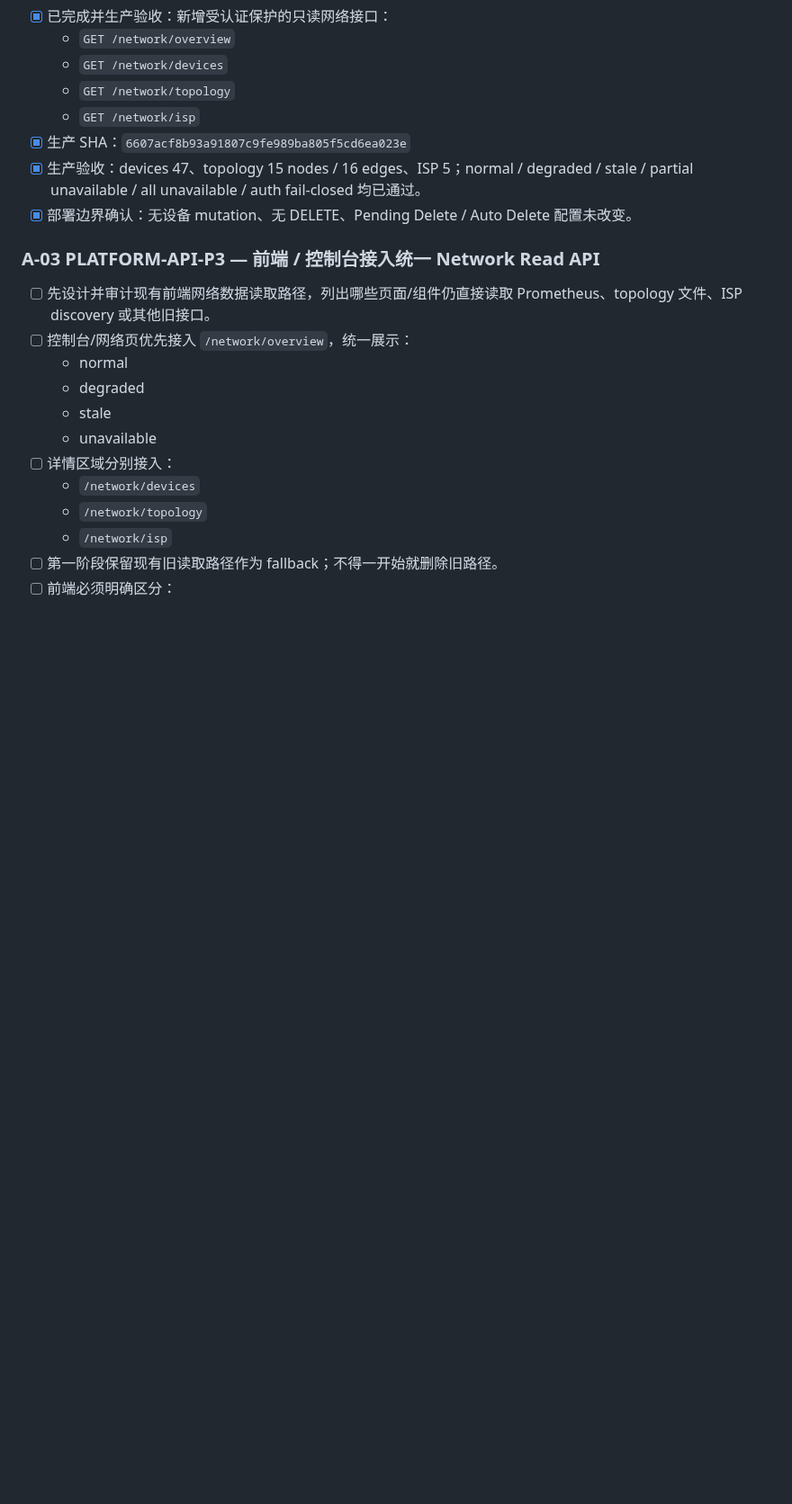
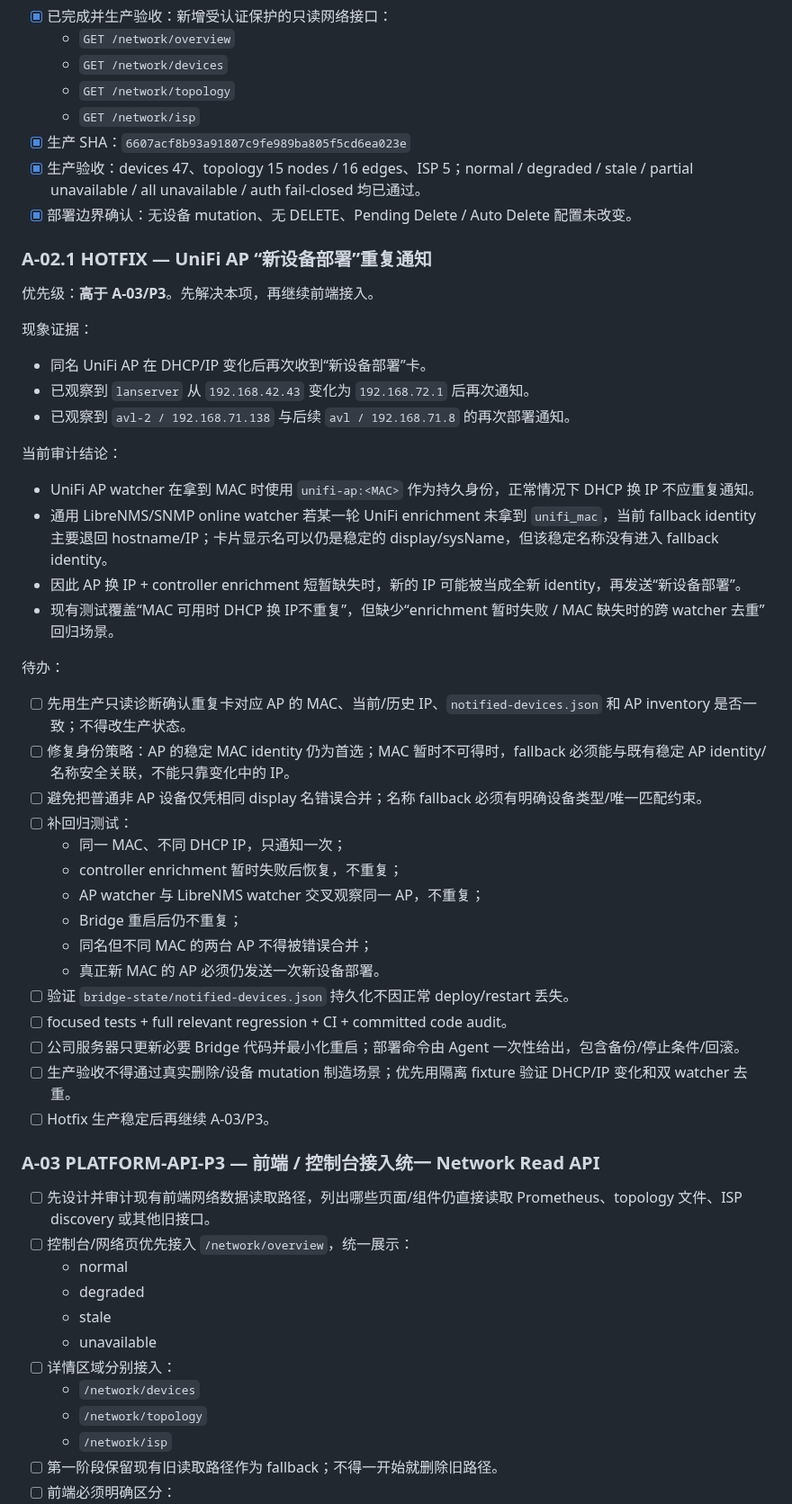
Before and after one commit to yikkrrtykj/monitor-autoconfig, a Markdown page: todo.md, the part around the change. Shown at 90% size. GitHub-like rendering; blank space fills up the shorter version.

Commit message:
docs: prioritize UniFi deployment dedupe hotfix

```diff
--- a/todo.md
+++ b/todo.md
@@ -14,6 +14,41 @@
 - [x] 生产 SHA：`6607acf8b93a91807c9fe989ba805f5cd6ea023e`
 - [x] 生产验收：devices 47、topology 15 nodes / 16 edges、ISP 5；normal / degraded / stale / partial unavailable / all unavailable / auth fail-closed 均已通过。
 - [x] 部署边界确认：无设备 mutation、无 DELETE、Pending Delete / Auto Delete 配置未改变。
+
+### A-02.1 HOTFIX — UniFi AP “新设备部署”重复通知
+
+优先级：**高于 A-03/P3**。先解决本项，再继续前端接入。
+
+现象证据：
+
+- 同名 UniFi AP 在 DHCP/IP 变化后再次收到“新设备部署”卡。
+- 已观察到 `lanserver` 从 `192.168.42.43` 变化为 `192.168.72.1` 后再次通知。
+- 已观察到 `avl-2 / 192.168.71.138` 与后续 `avl / 192.168.71.8` 的再次部署通知。
+
+当前审计结论：
+
+- UniFi AP watcher 在拿到 MAC 时使用 `unifi-ap:<MAC>` 作为持久身份，正常情况下 DHCP 换 IP 不应重复通知。
+- 通用 LibreNMS/SNMP online watcher 若某一轮 UniFi enrichment 未拿到 `unifi_mac`，当前 fallback identity 主要退回 hostname/IP；卡片显示名可以仍是稳定的 display/sysName，但该稳定名称没有进入 fallback identity。
+- 因此 AP 换 IP + controller enrichment 短暂缺失时，新的 IP 可能被当成全新 identity，再发送“新设备部署”。
+- 现有测试覆盖“MAC 可用时 DHCP 换 IP不重复”，但缺少“enrichment 暂时失败 / MAC 缺失时的跨 watcher 去重”回归场景。
+
+待办：
+
+- [ ] 先用生产只读诊断确认重复卡对应 AP 的 MAC、当前/历史 IP、`notified-devices.json` 和 AP inventory 是否一致；不得改生产状态。
+- [ ] 修复身份策略：AP 的稳定 MAC identity 仍为首选；MAC 暂时不可得时，fallback 必须能与既有稳定 AP identity/名称安全关联，不能只靠变化中的 IP。
+- [ ] 避免把普通非 AP 设备仅凭相同 display 名错误合并；名称 fallback 必须有明确设备类型/唯一匹配约束。
+- [ ] 补回归测试：
+  - 同一 MAC、不同 DHCP IP，只通知一次；
+  - controller enrichment 暂时失败后恢复，不重复；
+  - AP watcher 与 LibreNMS watcher 交叉观察同一 AP，不重复；
+  - Bridge 重启后仍不重复；
+  - 同名但不同 MAC 的两台 AP 不得被错误合并；
+  - 真正新 MAC 的 AP 必须仍发送一次新设备部署。
+- [ ] 验证 `bridge-state/notified-devices.json` 持久化不因正常 deploy/restart 丢失。
+- [ ] focused tests + full relevant regression + CI + committed code audit。
+- [ ] 公司服务器只更新必要 Bridge 代码并最小化重启；部署命令由 Agent 一次性给出，包含备份/停止条件/回滚。
+- [ ] 生产验收不得通过真实删除/设备 mutation 制造场景；优先用隔离 fixture 验证 DHCP/IP 变化和双 watcher 去重。
+- [ ] Hotfix 生产稳定后再继续 A-03/P3。
 
 ### A-03 PLATFORM-API-P3 — 前端 / 控制台接入统一 Network Read API
 
```
